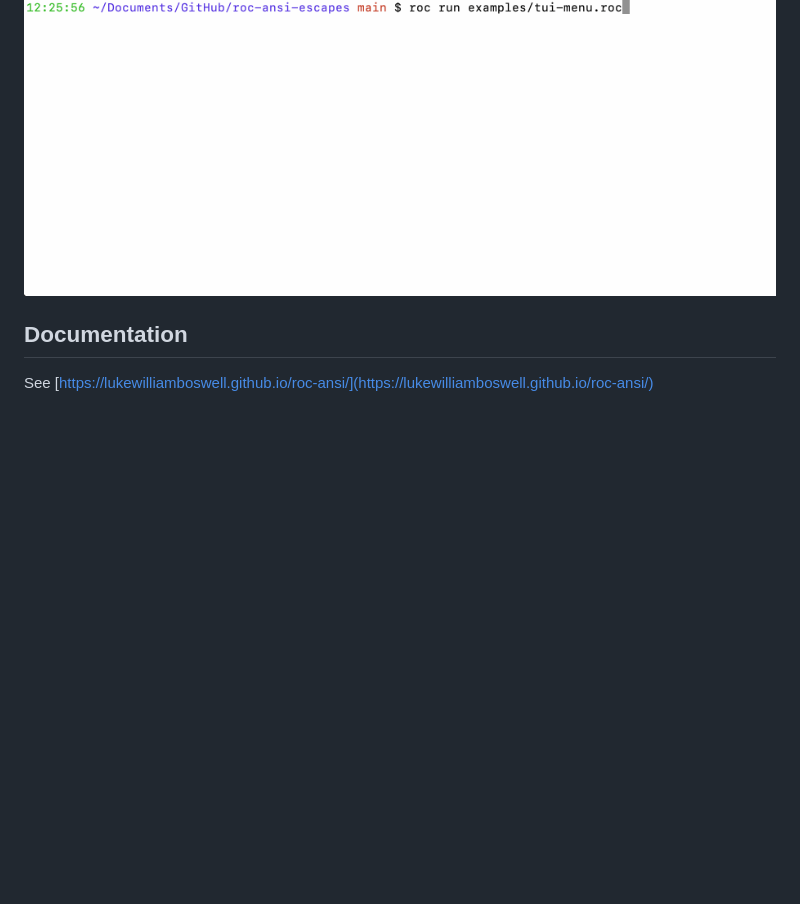
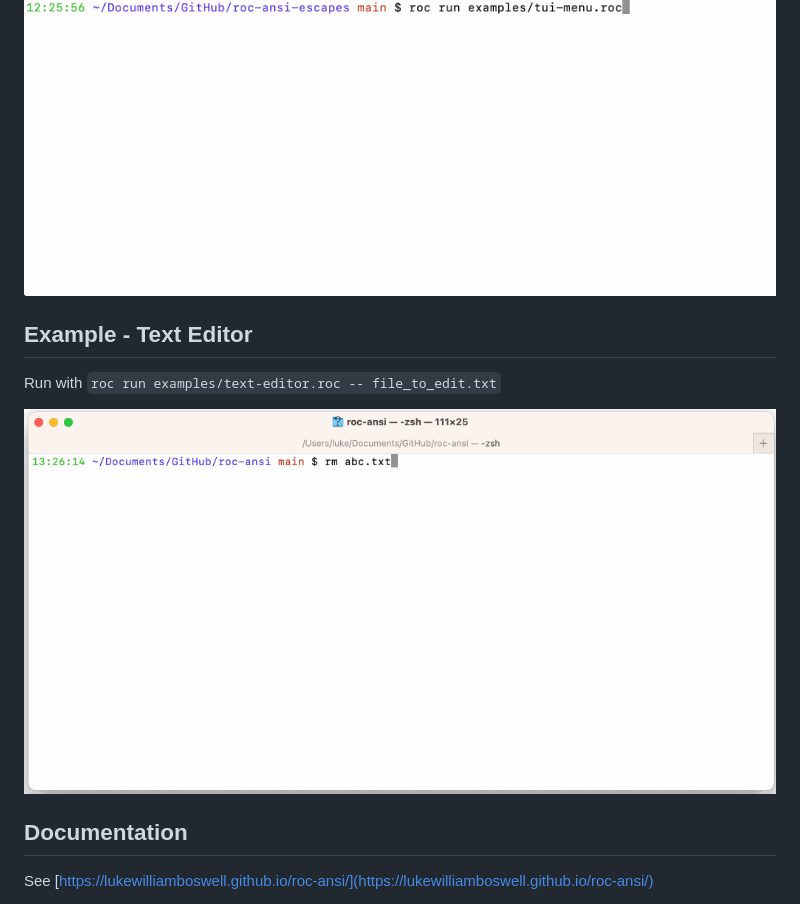
Before and after one commit to lukewilliamboswell/roc-ansi, a Markdown page: README.md, the part around the change. Rendered like a GitHub page; pictures changed too: examples/text-editor.gif (added); blank space fills up the shorter version.

Commit message:
add text editor to README

```diff
--- a/README.md
+++ b/README.md
@@ -14,6 +14,12 @@ Run with `roc run examples/tui-menu.roc`
 
 ![example output showing colors](examples/tui-menu.gif)
 
+## Example - Text Editor
+
+Run with `roc run examples/text-editor.roc -- file_to_edit.txt`
+
+![example output showing the text editor demo](examples/text-editor.gif)
+
 ## Documentation
 
 See [https://lukewilliamboswell.github.io/roc-ansi/](https://lukewilliamboswell.github.io/roc-ansi/)
```
